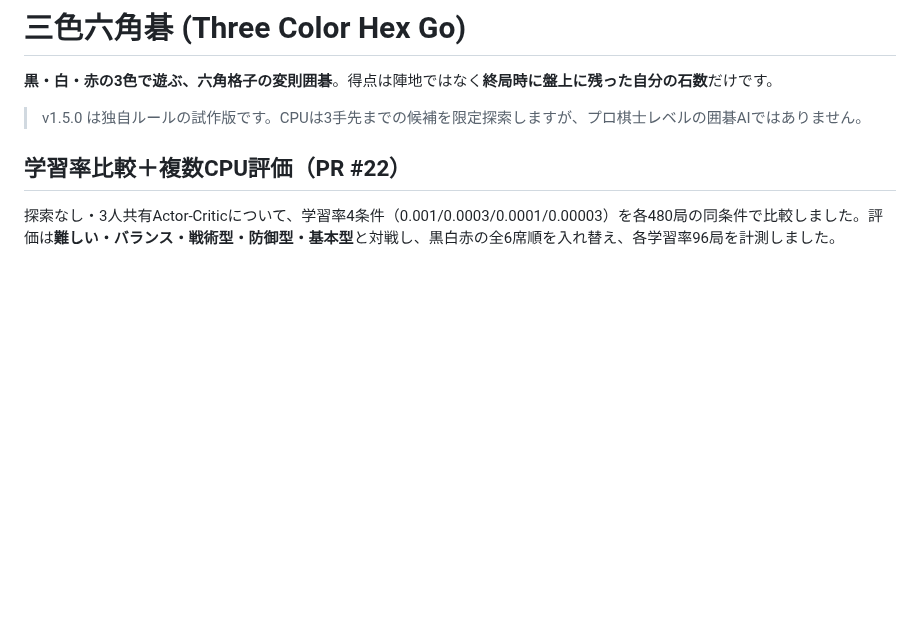
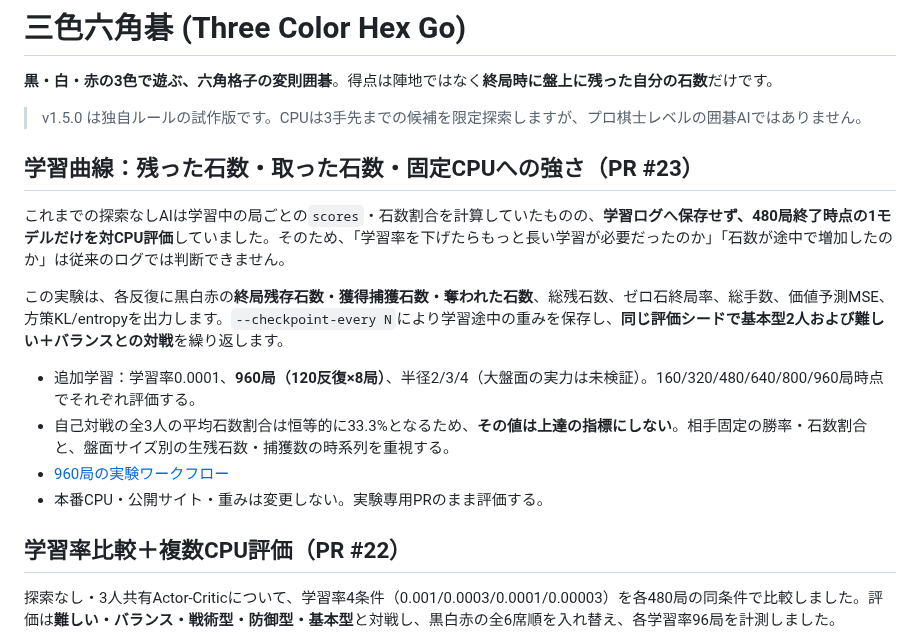
Before and after one commit to nao70161994/three-color-go, a Markdown page: README.md, the part around the change. Drawn GitHub-style; blank space fills up the shorter version.

Commit message:
Clarify prior missing stone curves and document 960-game checkpoint-based training diagnostics

```diff
--- a/README.md
+++ b/README.md
@@ -5,6 +5,17 @@
 > v1.5.0 は独自ルールの試作版です。CPUは3手先までの候補を限定探索しますが、プロ棋士レベルの囲碁AIではありません。
 
 
+
+## 学習曲線：残った石数・取った石数・固定CPUへの強さ（PR #23）
+
+これまでの探索なしAIは学習中の局ごとの`scores`・石数割合を計算していたものの、**学習ログへ保存せず、480局終了時点の1モデルだけを対CPU評価**していました。そのため、「学習率を下げたらもっと長い学習が必要だったのか」「石数が途中で増加したのか」は従来のログでは判断できません。
+
+この実験は、各反復に黒白赤の**終局残存石数・獲得捕獲石数・奪われた石数**、総残石数、ゼロ石終局率、総手数、価値予測MSE、方策KL/entropyを出力します。`--checkpoint-every N`により学習途中の重みを保存し、**同じ評価シードで基本型2人および難しい＋バランスとの対戦**を繰り返します。
+
+- 追加学習：学習率0.0001、**960局（120反復×8局）**、半径2/3/4（大盤面の実力は未検証）。160/320/480/640/800/960局時点でそれぞれ評価する。
+- 自己対戦の全3人の平均石数割合は恒等的に33.3%となるため、**その値は上達の指標にしない**。相手固定の勝率・石数割合と、盤面サイズ別の生残石数・捕獲数の時系列を重視する。
+- [960局の実験ワークフロー](https://github.com/nao70161994/three-color-go/actions/runs/41221126368)
+- 本番CPU・公開サイト・重みは変更しない。実験専用PRのまま評価する。
 
 ## 学習率比較＋複数CPU評価（PR #22）
 
```
